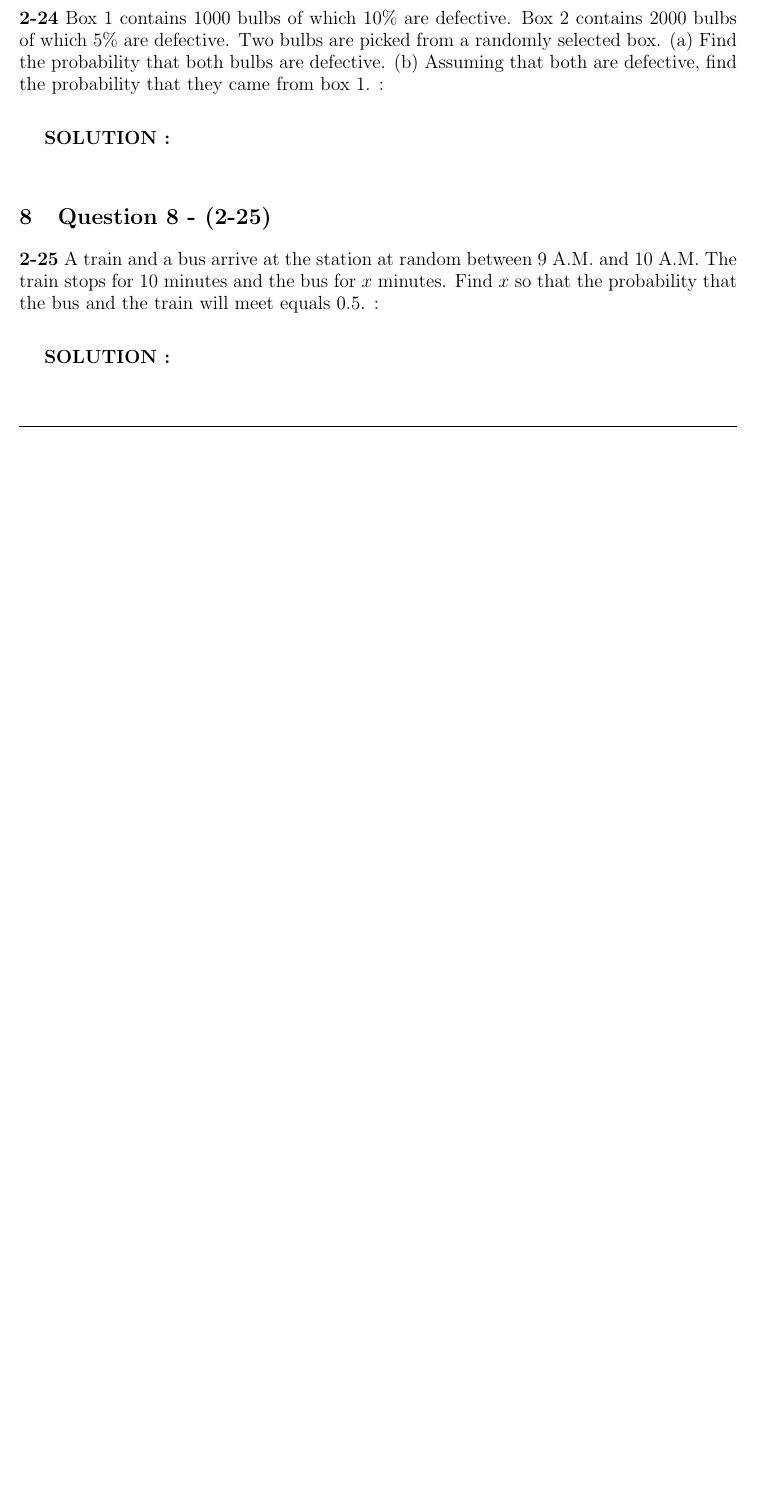
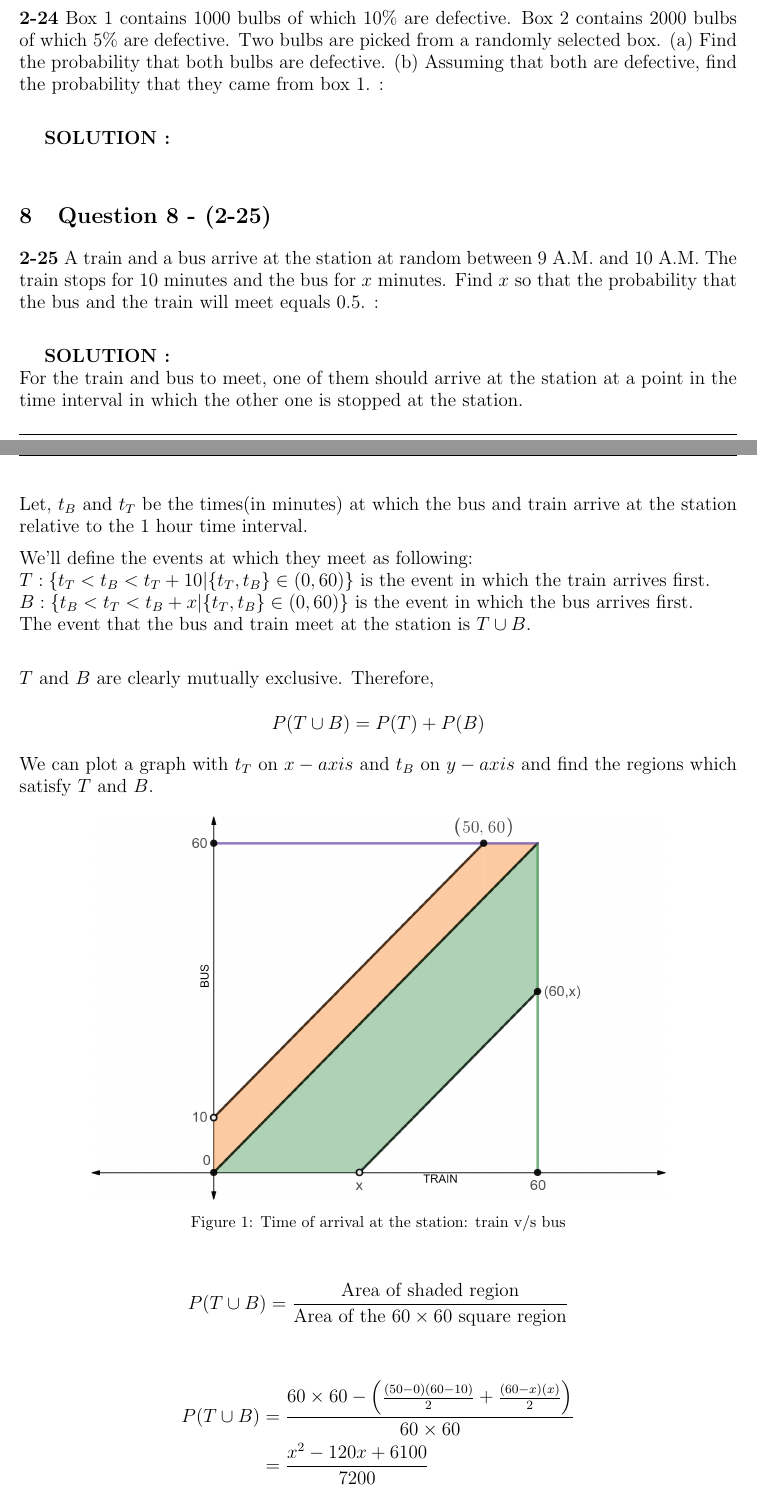
Before and after one commit to thiswasawasteoftime/thiswasawasteoftime.github.io, a LaTeX problem sheet (EE 325 Group 13 Assignment 2.tex): part of page 7 of 11 before the commit and two parts of pages 7 and 8 of 12 after it, the two joined at a grey line, cut so that both start at the same text, the shorter picture padded with empty space. Compiled offline with pdfLaTeX.

Commit message:
Add files via upload

```diff
--- a/EE 325 Group 13 Assignment 2.tex
+++ b/EE 325 Group 13 Assignment 2.tex
@@ -10,6 +10,8 @@
 \usepackage[parfill]{parskip}
 \usepackage{hyperref}
 \usepackage{url}
+\usepackage{floatrow}
+\usepackage{graphicx}
 
 \pagestyle{fancy}
 \fancyhf{}
@@ -240,4 +242,32 @@ And thus,
 \textbf{2-25} A train and a bus arrive at the station at random between 9 A.M. and 10 A.M. The train stops for 10 minutes and the bus for $x$ minutes. Find $x$ so that the probability that the bus and the train will meet equals 0.5. : \\
 
 \hspace{1em} \large{\textbf{SOLUTION :}} \\
+    For the train and bus to meet, one of them should
+arrive at the station at a point in the time interval in which the other one is stopped at the station.
 
+Let, $t_B$ and $t_T$ be the times(in minutes) at which the bus and train arrive at the station relative to the 1 hour time interval.
+
+We'll define the events at which they meet as following:\\
+$T : \{t_T < t_B < t_T+10 | \{t_T,t_B\}\in(0,60)\} \text{ is the event in which the train arrives first.}\\
+B : \{t_B < t_T < t_B+x | \{t_T,t_B\}\in(0,60)\}$ is the event in which the bus arrives first.\\
+The event that the bus and train meet at the station is $T\cup B$.\\
+
+$T$ and $B$ are clearly mutually exclusive. Therefore,\\
+$$P(T\cup B) = P(T) + P(B)$$
+
+We can plot a graph with $t_T$ on $x-axis$ and $t_B$ on $y-axis$ and find the regions which satisfy $T$ and $B$.
+\begin{figure}[H]
+    \centering
+    \includegraphics[width=0.8\linewidth]{pics/bustrain.png}
+    \caption{Time of arrival at the station: train v/s bus}
+    \label{fig:my_label}
+\end{figure}
+    $$P(T\cup B) = \frac{\text{Area of shaded region}}{\text{Area of the } 60 \times 60 \text{ square region}}$$\\
+\begin{align*}
+    P(T\cup B) &= \frac{60\times 60 - \Big(\frac{(50-0)(60-10)}{2}+\frac{(60-x)(x)}{2}\Big)}{60\times 60}\\
+    &=\frac{x^2 - 120x + 6100}{7200}
+\end{align*}
+
+We need this expression to be equal to 1/2\\
+\begin{align*}
+    &\Rightarrow \frac{x^2 - 120x + 6100}{7200}=\frac{1}{2}\\
```
Also changed, not shown: EE 325 Group 13 Assignment 2.pdf, pics/bustrain.png (added), EE 325 Group 13 Assignment 2.tex (10 more changed lines), 1 other file.
